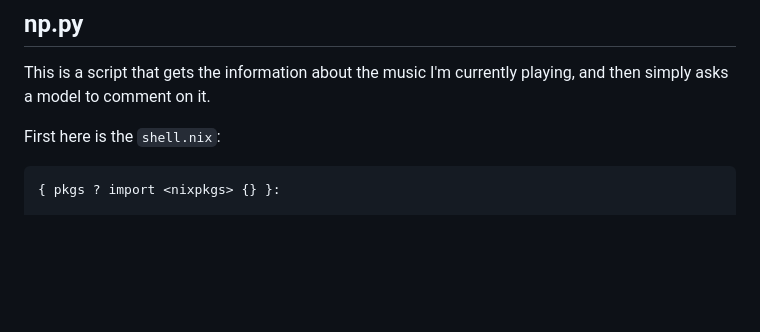
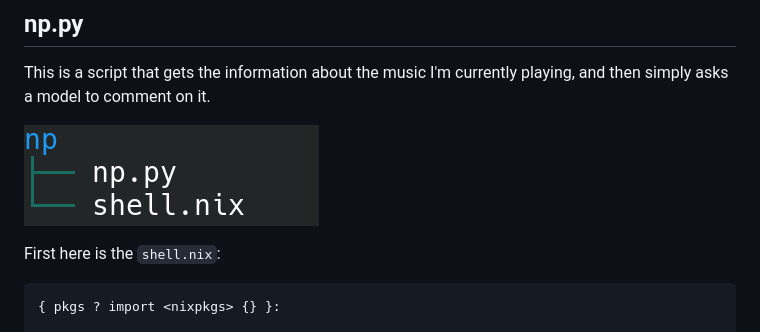
Before and after one commit to madprops/blog, a Markdown page: docs/meltdown/meltdown.md, the part around the change. Rendered like a GitHub page; pictures changed too: docs/meltdown/npdir.png (added); blank space fills up the shorter version.

Commit message:
Meltdown

````diff
--- a/docs/meltdown/meltdown.md
+++ b/docs/meltdown/meltdown.md
@@ -190,6 +190,8 @@ Here is a script that uses this:
 
 This is a script that gets the information about the music I'm currently playing, and then simply asks a model to comment on it.
 
+![](npdir.png)
+
 First here is the `shell.nix`:
 
 ```nix
````
